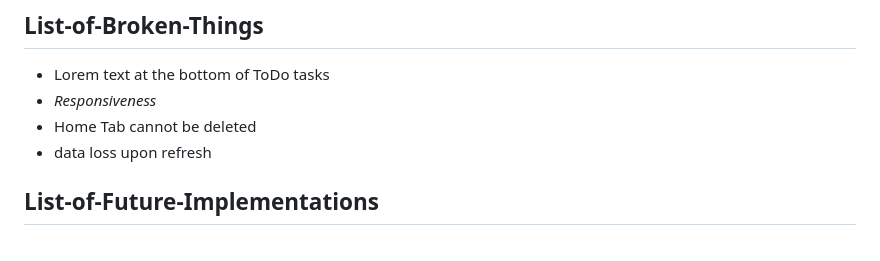
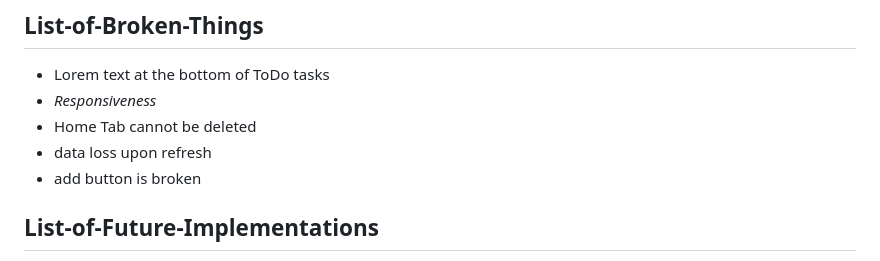
Before and after one commit to avy10/jsOnlyToDo, a Markdown page: README.md, the part around the change. Rendered like a GitHub page.

Commit message:
updating a new bug to List of Broken Things

```diff
--- a/README.md
+++ b/README.md
@@ -52,6 +52,7 @@ Each ToDo Task has 4 buttons : CheckBox, ❌ (delete) button, ⬆️ moveUp butt
 * *Responsiveness*
 * Home Tab cannot be deleted
 * data loss upon refresh
+* add button is broken
 
 ## List-of-Future-Implementations
 * fix List of Broken Things
```
